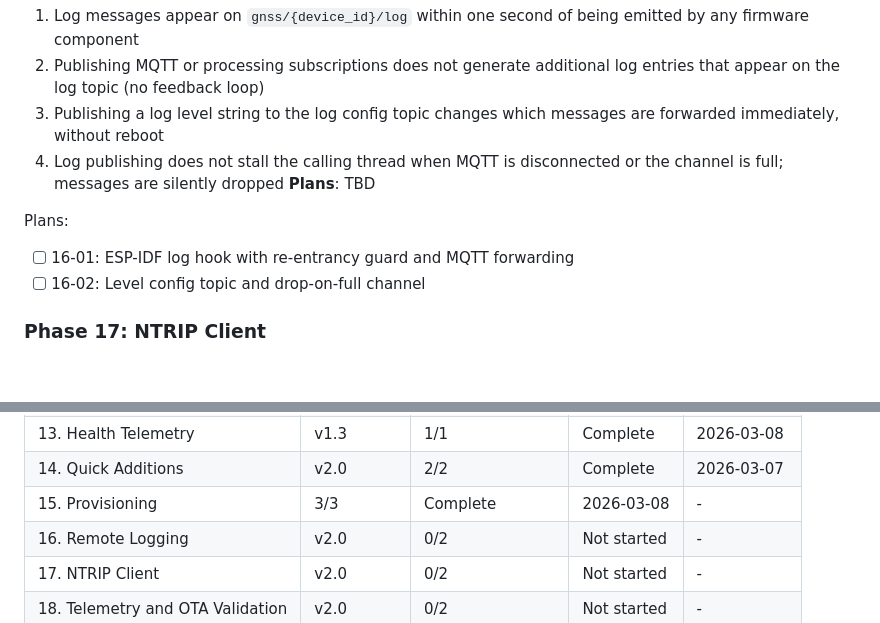
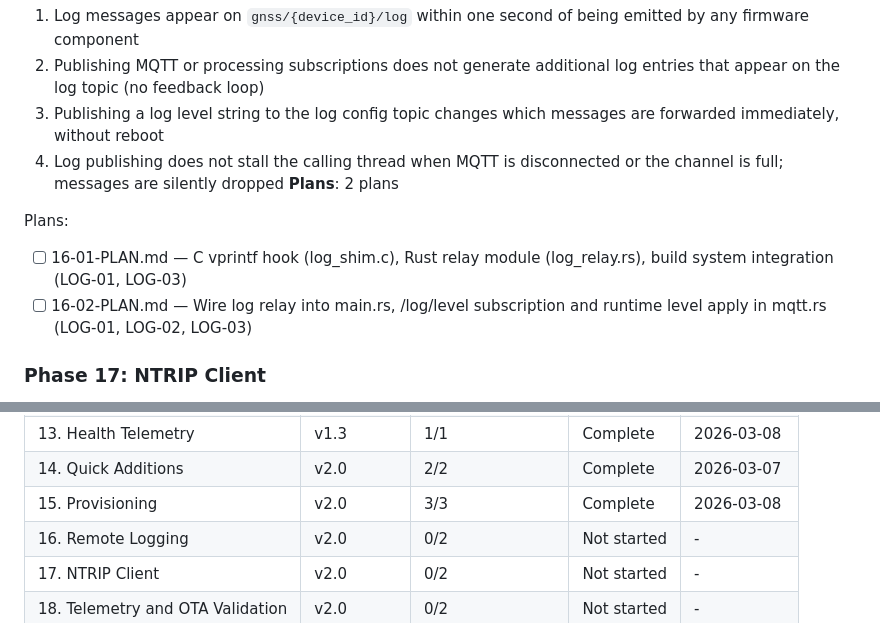
Before and after one commit to bharrisau/esp32-gnssmqtt, a Markdown page: .planning/ROADMAP.md, 2 parts joined by grey strips. GitHub-like rendering; blank space fills up the shorter version.

Commit message:
docs(16-remote-logging): create phase 16 plans

```diff
--- a/.planning/ROADMAP.md
+++ b/.planning/ROADMAP.md
@@ -109,11 +109,11 @@ Plans:
   2. Publishing MQTT or processing subscriptions does not generate additional log entries that appear on the log topic (no feedback loop)
   3. Publishing a log level string to the log config topic changes which messages are forwarded immediately, without reboot
   4. Log publishing does not stall the calling thread when MQTT is disconnected or the channel is full; messages are silently dropped
-**Plans**: TBD
+**Plans**: 2 plans
 
 Plans:
-- [ ] 16-01: ESP-IDF log hook with re-entrancy guard and MQTT forwarding
-- [ ] 16-02: Level config topic and drop-on-full channel
+- [ ] 16-01-PLAN.md — C vprintf hook (log_shim.c), Rust relay module (log_relay.rs), build system integration (LOG-01, LOG-03)
+- [ ] 16-02-PLAN.md — Wire log relay into main.rs, /log/level subscription and runtime level apply in mqtt.rs (LOG-01, LOG-02, LOG-03)
 
 ### Phase 17: NTRIP Client
 **Goal**: The device connects to a configured NTRIP caster over TCP and streams RTCM3 correction data to the UM980 UART, enabling RTK fix; connection settings are configurable at runtime via MQTT without reboot
@@ -162,7 +162,7 @@ Plans:
 | 12. Resilience | v1.3 | 2/2 | Complete | 2026-03-07 |
 | 13. Health Telemetry | v1.3 | 1/1 | Complete | 2026-03-08 |
 | 14. Quick Additions | v2.0 | 2/2 | Complete | 2026-03-07 |
-| 15. Provisioning | 3/3 | Complete    | 2026-03-08 | - |
+| 15. Provisioning | v2.0 | 3/3 | Complete | 2026-03-08 |
 | 16. Remote Logging | v2.0 | 0/2 | Not started | - |
 | 17. NTRIP Client | v2.0 | 0/2 | Not started | - |
 | 18. Telemetry and OTA Validation | v2.0 | 0/2 | Not started | - |
```
Also changed, not shown: 2 other files.
